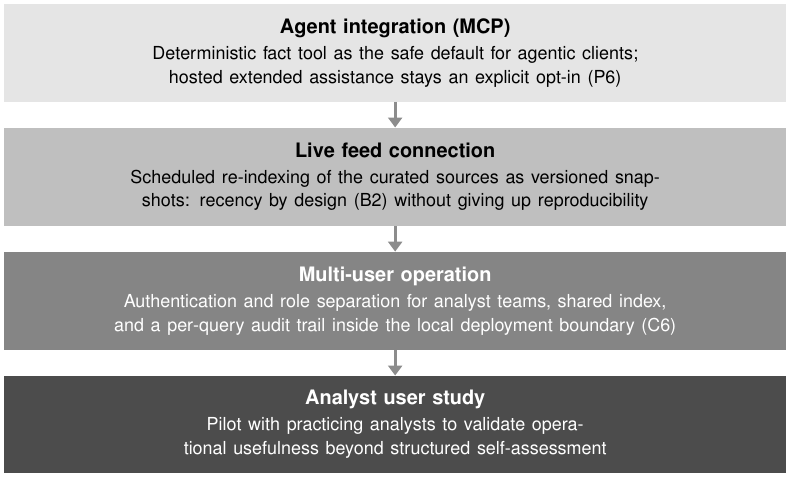
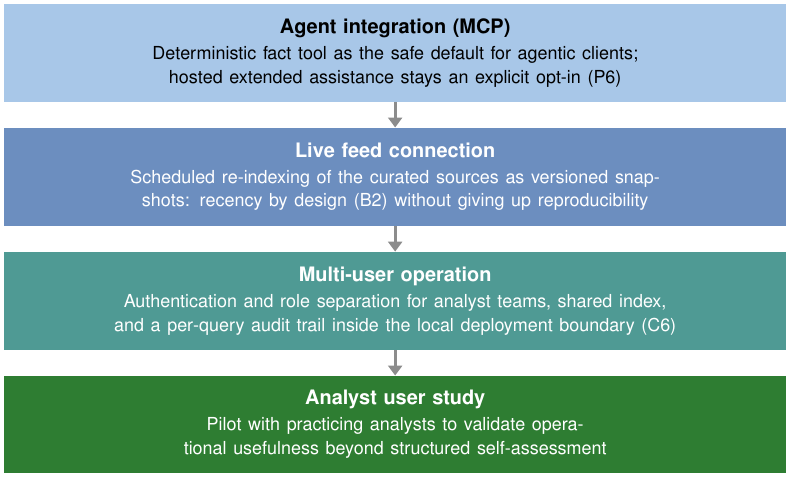
Before and after one commit to bhxinderj/cti-rag-analyst-support, a LaTeX figure (docs/architecture/roadmap_outlook.tex): the whole page. Compiled offline with pdfLaTeX.

Commit message:
docs(thesis): colorize result figures and roadmap consistently
Palette follows the semantics of the existing drawio diagrams: gray =
outside the pipeline (V0), blue ramp = pipeline variants (V1-V3),
green = the contribution (V4, emphasis), orange = hosted opt-in (V5,
matching the reference-model badge). Roadmap cascade blue -> teal ->
green. Lightness stays monotonic for grayscale printing and CVD;
the V5 hatch is dropped in favor of the orange fill

```diff
--- a/docs/architecture/roadmap_outlook.tex
+++ b/docs/architecture/roadmap_outlook.tex
@@ -16,22 +16,28 @@
     arrow/.style={line width=1.6pt, black!45,
                   -{Triangle[length=5pt, width=7pt]}}
 ]
-\node[stage, fill=black!10] (s1) {%
+% Farbverlauf Blau -> Teal -> Gruen: gleiche Semantik wie die
+% Methodik-Grafik (blaue Prozesskette, gruener Zielschritt).
+\definecolor{stageblue}{HTML}{A8C7E8}
+\definecolor{stagemidblue}{HTML}{6C8EBF}
+\definecolor{stageteal}{HTML}{4F9A94}
+\definecolor{stagegreen}{HTML}{2E7D32}
+\node[stage, fill=stageblue] (s1) {%
     \textbf{Agent integration (MCP)}\\[1pt]
     {\small Deterministic fact tool as the safe default for agentic
      clients; hosted extended assistance stays an explicit opt-in
      (P6)}};
-\node[stage, fill=black!25, below=4.5mm of s1] (s2) {%
+\node[stage, fill=stagemidblue, text=white, below=4.5mm of s1] (s2) {%
     \textbf{Live feed connection}\\[1pt]
     {\small Scheduled re-indexing of the curated sources as versioned
      snapshots: recency by design (B2) without giving up
      reproducibility}};
-\node[stage, fill=black!48, text=white, below=4.5mm of s2] (s3) {%
+\node[stage, fill=stageteal, text=white, below=4.5mm of s2] (s3) {%
     \textbf{Multi-user operation}\\[1pt]
     {\small Authentication and role separation for analyst teams,
      shared index, and a per-query audit trail inside the local
      deployment boundary (C6)}};
-\node[stage, fill=black!70, text=white, below=4.5mm of s3] (s4) {%
+\node[stage, fill=stagegreen, text=white, below=4.5mm of s3] (s4) {%
     \textbf{Analyst user study}\\[1pt]
     {\small Pilot with practicing analysts to validate operational
      usefulness beyond structured self-assessment}};
```
Also changed, not shown: thesis/images/generation_results.pdf, thesis/images/roadmap_outlook.pdf, thesis/images/rubric_results.pdf, thesis/tex_build/mt_bhinder.pdf, 3 other files.
